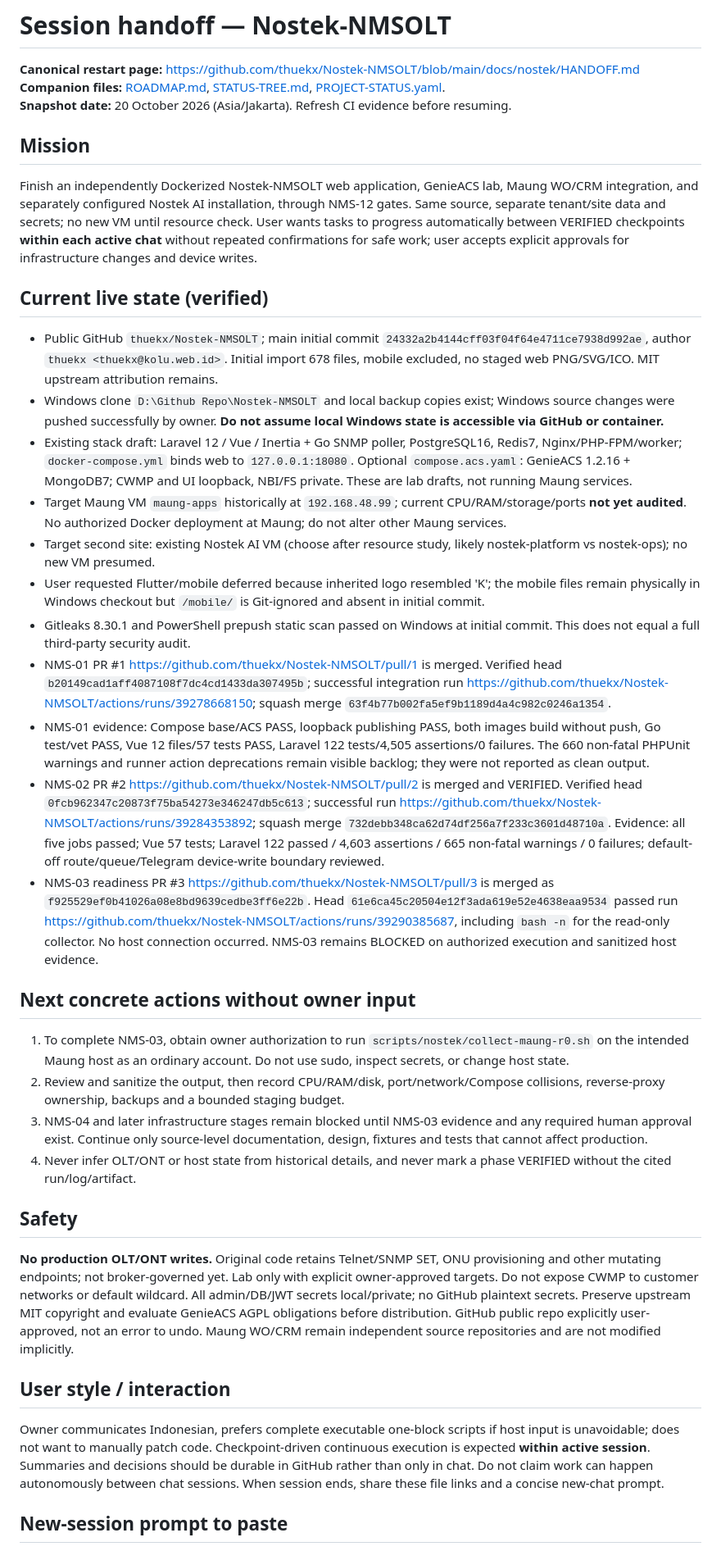
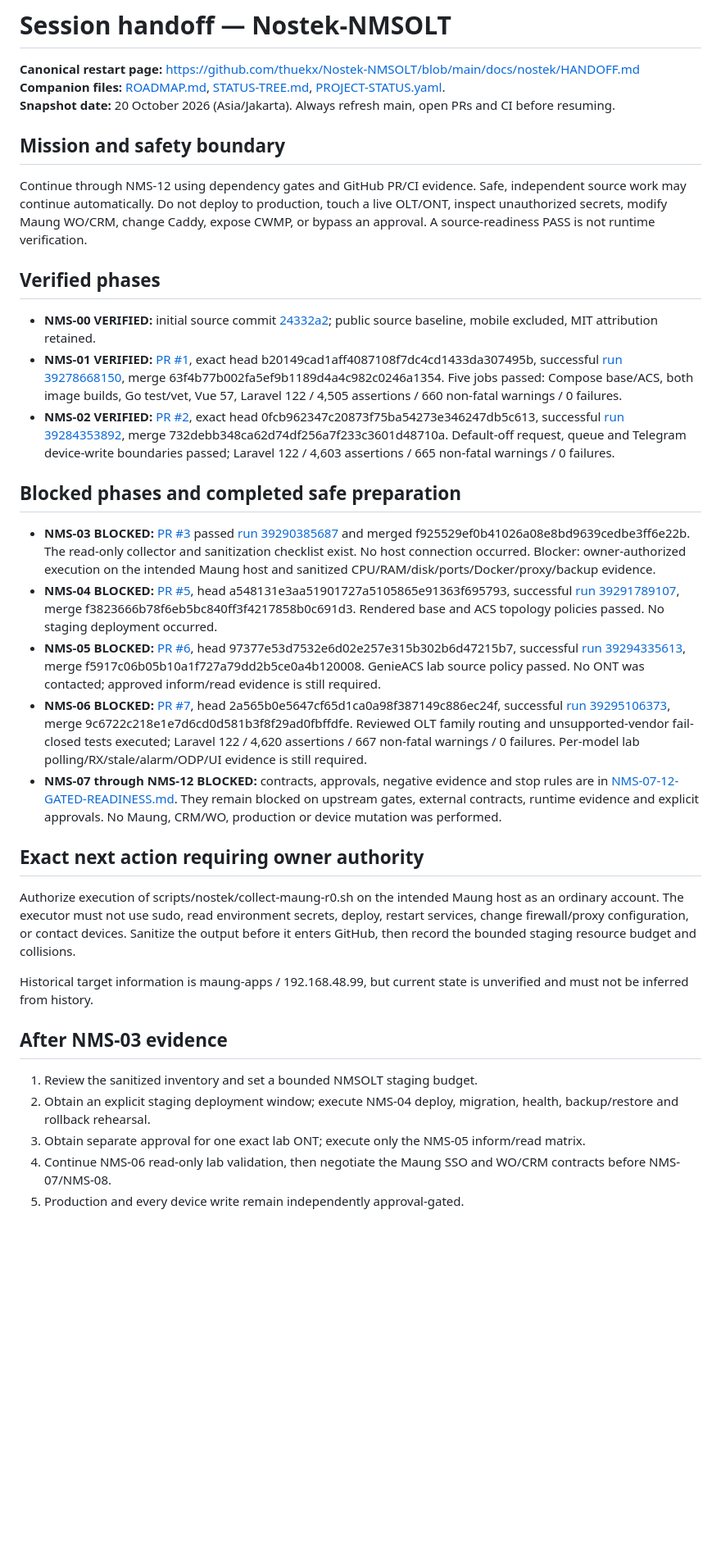
Before and after one commit to thuekx/Nostek-NMSOLT, a Markdown page: docs/nostek/HANDOFF.md, the part around one of its changes. Shown at 82% size. Drawn GitHub-style; blank space fills up the shorter version.

Commit message:
docs: make the NMS-12 handoff durable

```diff
--- a/docs/nostek/HANDOFF.md
+++ b/docs/nostek/HANDOFF.md
@@ -1,41 +1,88 @@
 # Session handoff — Nostek-NMSOLT
 
 **Canonical restart page:** https://github.com/thuekx/Nostek-NMSOLT/blob/main/docs/nostek/HANDOFF.md
-**Companion files:** [ROADMAP.md](ROADMAP.md), [STATUS-TREE.md](STATUS-TREE.md), [PROJECT-STATUS.yaml](PROJECT-STATUS.yaml).
-**Snapshot date:** 20 October 2026 (Asia/Jakarta). Refresh CI evidence before resuming.
+**Companion files:** [ROADMAP.md](ROADMAP.md), [STATUS-TREE.md](STATUS-TREE.md),
+[PROJECT-STATUS.yaml](PROJECT-STATUS.yaml).
+**Snapshot date:** 20 October 2026 (Asia/Jakarta). Always refresh main, open
+PRs and CI before resuming.
 
-## Mission
+## Mission and safety boundary
 
-Finish an independently Dockerized Nostek-NMSOLT web application, GenieACS lab, Maung WO/CRM integration, and separately configured Nostek AI installation, through NMS-12 gates. Same source, separate tenant/site data and secrets; no new VM until resource check. User wants tasks to progress automatically between VERIFIED checkpoints **within each active chat** without repeated confirmations for safe work; user accepts explicit approvals for infrastructure changes and device writes.
+Continue through NMS-12 using dependency gates and GitHub PR/CI evidence. Safe,
+independent source work may continue automatically. Do not deploy to production,
+touch a live OLT/ONT, inspect unauthorized secrets, modify Maung WO/CRM, change
+Caddy, expose CWMP, or bypass an approval. A source-readiness PASS is not runtime
+verification.
 
-## Current live state (verified)
+## Verified phases
 
-- Public GitHub `thuekx/Nostek-NMSOLT`; main initial commit `24332a2b4144cff03f04f64e4711ce7938d992ae`, author `thuekx <thuekx@kolu.web.id>`. Initial import 678 files, mobile excluded, no staged web PNG/SVG/ICO. MIT upstream attribution remains.
-- Windows clone `D:\Github Repo\Nostek-NMSOLT` and local backup copies exist; Windows source changes were pushed successfully by owner. **Do not assume local Windows state is accessible via GitHub or container.**
-- Existing stack draft: Laravel 12 / Vue / Inertia + Go SNMP poller, PostgreSQL16, Redis7, Nginx/PHP-FPM/worker; `docker-compose.yml` binds web to `127.0.0.1:18080`. Optional `compose.acs.yaml`: GenieACS 1.2.16 + MongoDB7; CWMP and UI loopback, NBI/FS private. These are lab drafts, not running Maung services.
-- Target Maung VM `maung-apps` historically at `192.168.48.99`; current CPU/RAM/storage/ports **not yet audited**. No authorized Docker deployment at Maung; do not alter other Maung services.
-- Target second site: existing Nostek AI VM (choose after resource study, likely nostek-platform vs nostek-ops); no new VM presumed.
-- User requested Flutter/mobile deferred because inherited logo resembled 'K'; the mobile files remain physically in Windows checkout but `/mobile/` is Git-ignored and absent in initial commit.
-- Gitleaks 8.30.1 and PowerShell prepush static scan passed on Windows at initial commit. This does not equal a full third-party security audit.
-- NMS-01 PR #1 https://github.com/thuekx/Nostek-NMSOLT/pull/1 is merged. Verified head `b20149cad1aff4087108f7dc4cd1433da307495b`; successful integration run https://github.com/thuekx/Nostek-NMSOLT/actions/runs/39278668150; squash merge `63f4b77b002fa5ef9b1189d4a4c982c0246a1354`.
-- NMS-01 evidence: Compose base/ACS PASS, loopback publishing PASS, both images build without push, Go test/vet PASS, Vue 12 files/57 tests PASS, Laravel 122 tests/4,505 assertions/0 failures. The 660 non-fatal PHPUnit warnings and runner action deprecations remain visible backlog; they were not reported as clean output.
-- NMS-02 PR #2 https://github.com/thuekx/Nostek-NMSOLT/pull/2 is merged and VERIFIED. Verified head `0fcb962347c20873f75ba54273e346247db5c613`; successful run https://github.com/thuekx/Nostek-NMSOLT/actions/runs/39284353892; squash merge `732debb348ca62d74df256a7f233c3601d48710a`. Evidence: all five jobs passed; Vue 57 tests; Laravel 122 passed / 4,603 assertions / 665 non-fatal warnings / 0 failures; default-off route/queue/Telegram device-write boundary reviewed.
-- NMS-03 readiness PR #3 https://github.com/thuekx/Nostek-NMSOLT/pull/3 is merged as `f925529ef0b41026a08e8bd9639cedbe3ff6e22b`. Head `61e6ca45c20504e12f3ada619e52e4638eaa9534` passed run https://github.com/thuekx/Nostek-NMSOLT/actions/runs/39290385687, including `bash -n` for the read-only collector. No host connection occurred. NMS-03 remains BLOCKED on authorized execution and sanitized host evidence.
+- **NMS-00 VERIFIED:** initial source commit
+  [24332a2](https://github.com/thuekx/Nostek-NMSOLT/commit/24332a2b4144cff03f04f64e4711ce7938d992ae);
+  public source baseline, mobile excluded, MIT attribution retained.
+- **NMS-01 VERIFIED:** [PR #1](https://github.com/thuekx/Nostek-NMSOLT/pull/1),
+  exact head b20149cad1aff4087108f7dc4cd1433da307495b, successful
+  [run 39278668150](https://github.com/thuekx/Nostek-NMSOLT/actions/runs/39278668150),
+  merge 63f4b77b002fa5ef9b1189d4a4c982c0246a1354. Five jobs passed:
+  Compose base/ACS, both image builds, Go test/vet, Vue 57, Laravel 122 /
+  4,505 assertions / 660 non-fatal warnings / 0 failures.
+- **NMS-02 VERIFIED:** [PR #2](https://github.com/thuekx/Nostek-NMSOLT/pull/2),
+  exact head 0fcb962347c20873f75ba54273e346247db5c613, successful
+  [run 39284353892](https://github.com/thuekx/Nostek-NMSOLT/actions/runs/39284353892),
+  merge 732debb348ca62d74df256a7f233c3601d48710a. Default-off request,
+  queue and Telegram device-write boundaries passed; Laravel 122 / 4,603
+  assertions / 665 non-fatal warnings / 0 failures.
 
-## Next concrete actions without owner input
+## Blocked phases and completed safe preparation
 
-1. To complete NMS-03, obtain owner authorization to run `scripts/nostek/collect-maung-r0.sh` on the intended Maung host as an ordinary account. Do not use sudo, inspect secrets, or change host state.
-2. Review and sanitize the output, then record CPU/RAM/disk, port/network/Compose collisions, reverse-proxy ownership, backups and a bounded staging budget.
-3. NMS-04 and later infrastructure stages remain blocked until NMS-03 evidence and any required human approval exist. Continue only source-level documentation, design, fixtures and tests that cannot affect production.
-4. Never infer OLT/ONT or host state from historical details, and never mark a phase VERIFIED without the cited run/log/artifact.
+- **NMS-03 BLOCKED:** [PR #3](https://github.com/thuekx/Nostek-NMSOLT/pull/3)
+  passed [run 39290385687](https://github.com/thuekx/Nostek-NMSOLT/actions/runs/39290385687)
+  and merged f925529ef0b41026a08e8bd9639cedbe3ff6e22b. The read-only
+  collector and sanitization checklist exist. No host connection occurred.
+  Blocker: owner-authorized execution on the intended Maung host and sanitized
+  CPU/RAM/disk/ports/Docker/proxy/backup evidence.
+- **NMS-04 BLOCKED:** [PR #5](https://github.com/thuekx/Nostek-NMSOLT/pull/5),
+  head a548131e3aa51901727a5105865e91363f695793, successful
+  [run 39291789107](https://github.com/thuekx/Nostek-NMSOLT/actions/runs/39291789107),
+  merge f3823666b78f6eb5bc840ff3f4217858b0c691d3. Rendered base and
+  ACS topology policies passed. No staging deployment occurred.
+- **NMS-05 BLOCKED:** [PR #6](https://github.com/thuekx/Nostek-NMSOLT/pull/6),
+  head 97377e53d7532e6d02e257e315b302b6d47215b7, successful
+  [run 39294335613](https://github.com/thuekx/Nostek-NMSOLT/actions/runs/39294335613),
+  merge f5917c06b05b10a1f727a79dd2b5ce0a4b120008. GenieACS lab
+  source policy passed. No ONT was contacted; approved inform/read evidence is
+  still required.
+- **NMS-06 BLOCKED:** [PR #7](https://github.com/thuekx/Nostek-NMSOLT/pull/7),
+  head 2a565b0e5647cf65d1ca0a98f387149c886ec24f, successful
+  [run 39295106373](https://github.com/thuekx/Nostek-NMSOLT/actions/runs/39295106373),
+  merge 9c6722c218e1e7d6cd0d581b3f8f29ad0fbffdfe. Reviewed OLT family
+  routing and unsupported-vendor fail-closed tests executed; Laravel 122 /
+  4,620 assertions / 667 non-fatal warnings / 0 failures. Per-model lab
+  polling/RX/stale/alarm/ODP/UI evidence is still required.
+- **NMS-07 through NMS-12 BLOCKED:** contracts, approvals, negative evidence and
+  stop rules are in [NMS-07-12-GATED-READINESS.md](NMS-07-12-GATED-READINESS.md).
+  They remain blocked on upstream gates, external contracts, runtime evidence
+  and explicit approvals. No Maung, CRM/WO, production or device mutation was
+  performed.
 
-## Safety
+## Exact next action requiring owner authority
 
-**No production OLT/ONT writes.** Original code retains Telnet/SNMP SET, ONU provisioning and other mutating endpoints; not broker-governed yet. Lab only with explicit owner-approved targets. Do not expose CWMP to customer networks or default wildcard. All admin/DB/JWT secrets local/private; no GitHub plaintext secrets. Preserve upstream MIT copyright and evaluate GenieACS AGPL obligations before distribution. GitHub public repo explicitly user-approved, not an error to undo. Maung WO/CRM remain independent source repositories and are not modified implicitly.
+Authorize execution of scripts/nostek/collect-maung-r0.sh on the intended Maung
+host as an ordinary account. The executor must not use sudo, read environment
+secrets, deploy, restart services, change firewall/proxy configuration, or
+contact devices. Sanitize the output before it enters GitHub, then record the
+bounded staging resource budget and collisions.
 
-## User style / interaction
+Historical target information is maung-apps / 192.168.48.99, but current state
+is unverified and must not be inferred from history.
 
-Owner communicates Indonesian, prefers complete executable one-block scripts if host input is unavoidable; does not want to manually patch code. Checkpoint-driven continuous execution is expected **within active session**. Summaries and decisions should be durable in GitHub rather than only in chat. Do not claim work can happen autonomously between chat sessions. When session ends, share these file links and a concise new-chat prompt.
+## After NMS-03 evidence
 
-## New-session prompt to paste
+1. Review the sanitized inventory and set a bounded NMSOLT staging budget.
+2. Obtain an explicit staging deployment window; execute NMS-04 deploy,
+   migration, health, backup/restore and rollback rehearsal.
+3. Obtain separate approval for one exact lab ONT; execute only the NMS-05
+   inform/read matrix.
+4. Continue NMS-06 read-only lab validation, then negotiate the Maung SSO and
+   WO/CRM contracts before NMS-07/NMS-08.
+5. Production and every device write remain independently approval-gated.
 
```
Also changed, not shown: other parts of docs/nostek/HANDOFF.md (+11 -1 lines).
